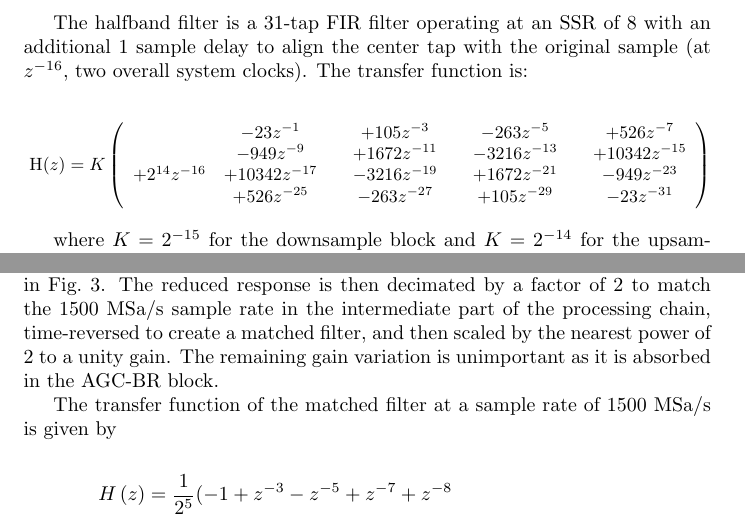
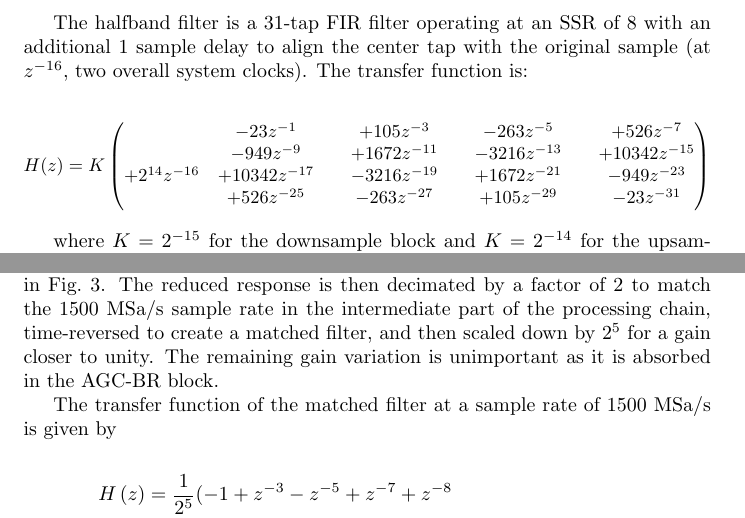
Before and after one commit to barawn/pueo-trigger-chain, a LaTeX document (main.tex): two parts of pages 4 and 6 of 17, joined at a grey line, cut so that both start at the same text. Compiled offline with pdfLaTeX.

Commit message:
Fixed transfer function array so it compiles

```diff
--- a/main.tex
+++ b/main.tex
@@ -130,16 +130,15 @@ sample (at $z^{-16}$, two overall system clocks). The transfer
 function is:
 
 \[
-\resizebox{\hsize}{!}{
-H\left(z\right)=K
-\left(
-\begin{array}{cccccccc}
- & -23z^{-1} &  & +105z^{-3} &  & -263z^{-5} &  & +526z^{-7}\\
- & -949z^{-9} &  & +1672z^{-11} &  & -3216z^{-13} &  & +10342z^{-15}\\
-+2^{14}z^{-16} & +10342z^{-17} &  & -3216z^{-19} &  & +1672z^{-21} &  & -949z^{-23}\\
- & +526z^{-25} &  & -263z^{-27} &  & +105z^{-29} &  & -23z^{-31} \\
-\end{array}
-\right)
+\resizebox{\hsize}{!}{%
+	$H(z)=K
+	\begin{pmatrix}
+		& -23z^{-1} &  & +105z^{-3} &  & -263z^{-5} &  & +526z^{-7}\\
+		& -949z^{-9} &  & +1672z^{-11} &  & -3216z^{-13} &  & +10342z^{-15}\\
+		+2^{14}z^{-16} & +10342z^{-17} &  & -3216z^{-19} &  & +1672z^{-21} &  & -949z^{-23}\\
+		& +526z^{-25} &  & -263z^{-27} &  & +105z^{-29} &  & -23z^{-31} \\
+	\end{pmatrix}
+	$%
 }
 \]
 
@@ -216,8 +215,8 @@ and the simplified impulse response in both the time and frequency
 domain in shown in Fig.~\ref{fig:matchedimpulse}. The reduced response is
 then decimated by a factor of 2 to match the $1500~\text{MSa}/\text{s}$
 sample rate in the intermediate part of the processing chain,
-time-reversed to create a matched filter, and then scaled by the nearest
-power of 2 to a unity gain. The remaining gain variation is unimportant
+time-reversed to create a matched filter, and then scaled down by $2^{5}$
+for a gain closer to unity. The remaining gain variation is unimportant
 as it is absorbed in the AGC-BR block.
 
 \begin{figure}
```
Also changed, not shown: main.tex (2 more changed lines).
